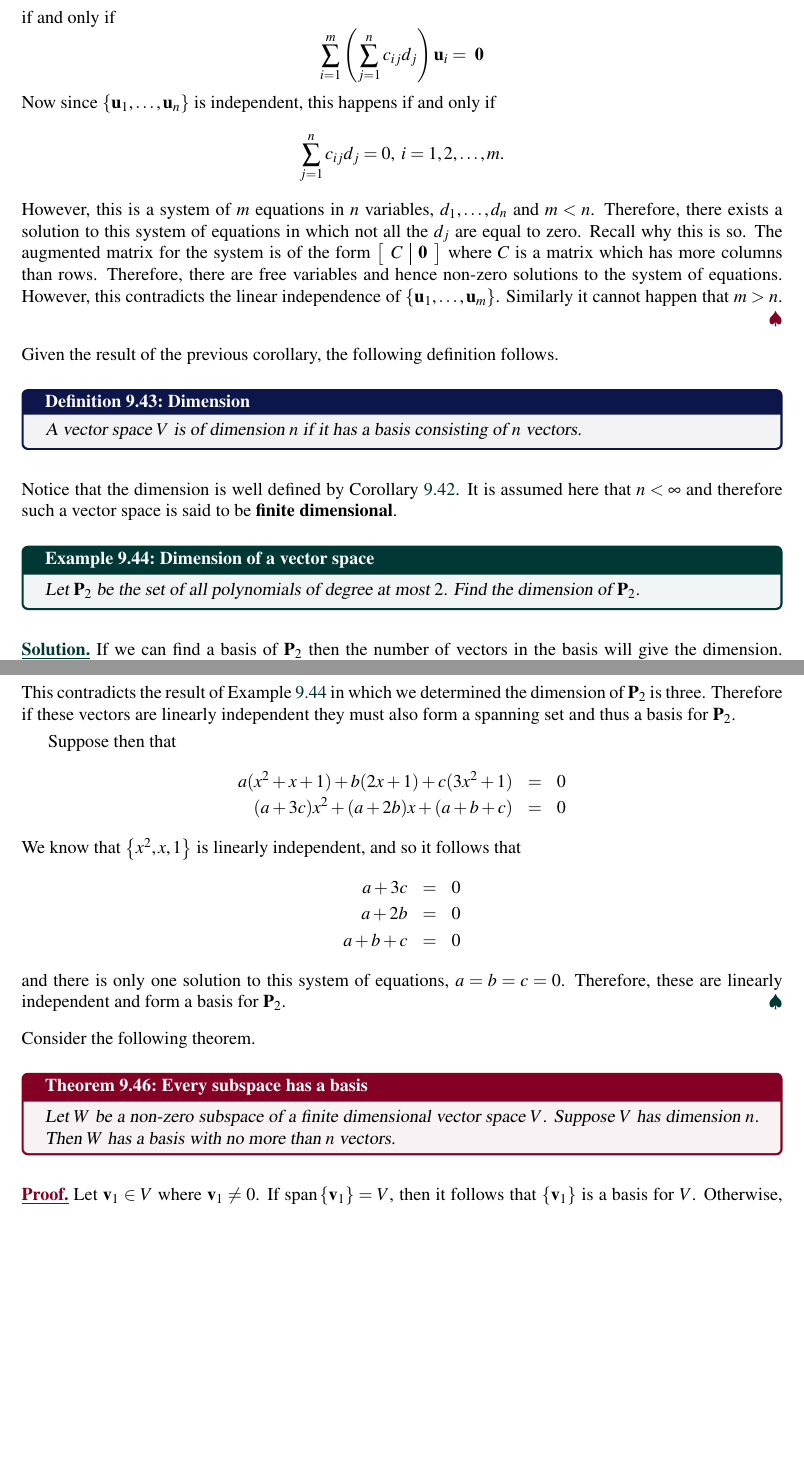
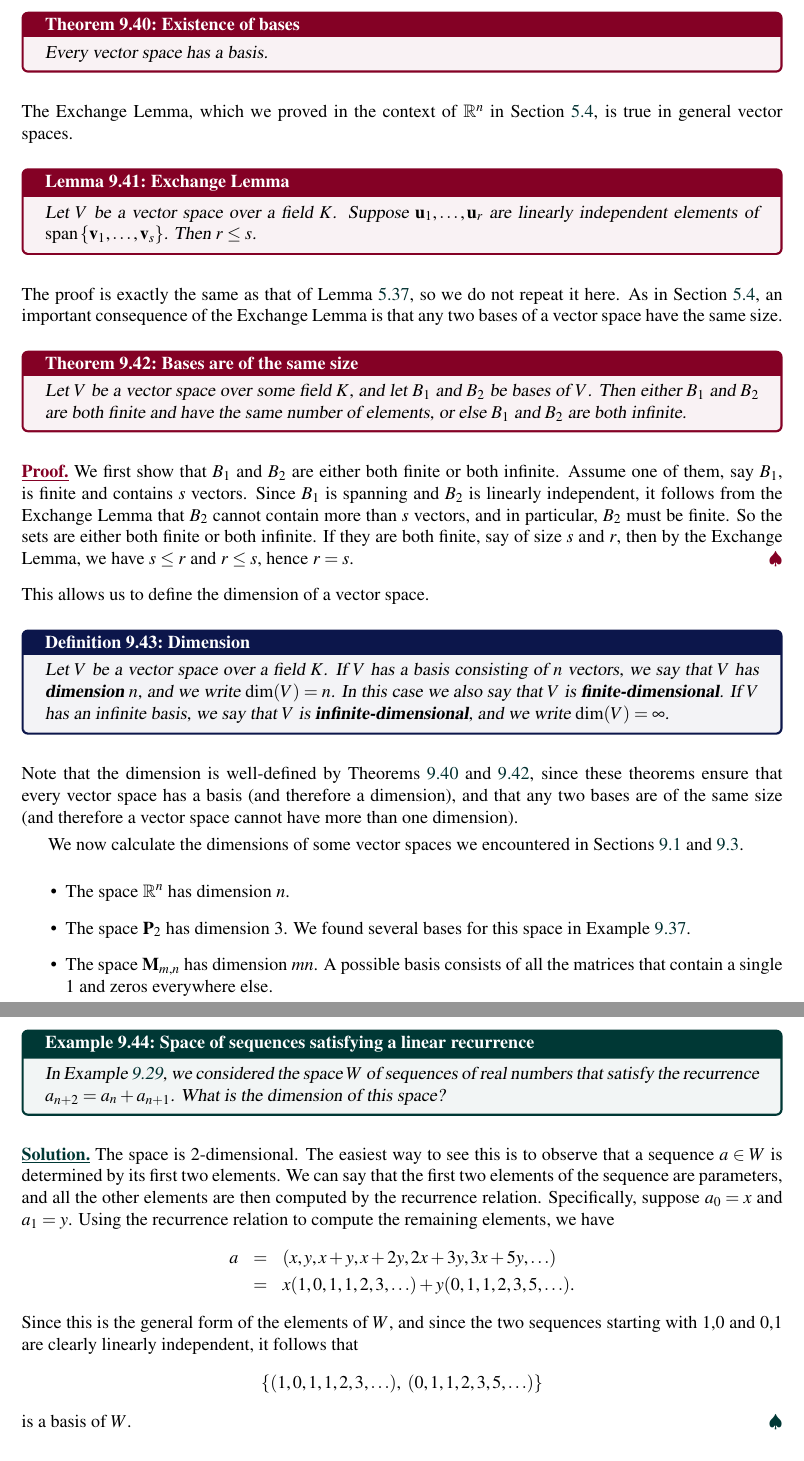
Before and after one commit to selinger/linear-algebra, a LaTeX thesis (baseText/LinearAlgebra.tex, which reads baseText/content/vectorspacesBasis.tex): two parts of pages 358 and 359 of 400 before the commit and two parts of pages 356 and 357 of 400 after it, joined at a grey line, cut at the place of the change, the shorter picture padded with empty space. Compiled offline with pdfLaTeX.

Commit message:
Existence of bases. Dimension.

```diff
--- a/baseText/content/vectorspacesBasis.tex
+++ b/baseText/content/vectorspacesBasis.tex
@@ -102,0 +114,74 @@
+\begin{theorem}{Existence of bases}{basis-existence}
+  Every vector space has a basis.
+\end{theorem}
+
+The Exchange Lemma, which we proved in the context of $\R^n$ in
+Section~\ref{sec:basis-and-dimension}, is true in general vector
+spaces.
+
+\begin{lemma}{Exchange Lemma}{exchange-lemma-vector-space}
+  \index{exchange lemma!in a vector space}%
+  Let $V$ be a vector space over a field $K$. Suppose
+  $\vect{u}_{1},\ldots,\vect{u}_{r}$ are linearly independent elements
+  of $\sspan\set{\vect{v}_{1},\ldots,\vect{v}_{s}}$. Then $r\leq s$.
+\end{lemma}
+
+The proof is exactly the same as that of
+Lemma~\ref{lem:exchange-lemma}, so we do not repeat it here.  As in
+Section~\ref{sec:basis-and-dimension}, an important consequence of the
+Exchange Lemma is that any two bases of a vector space have the same
+size.
+
+\begin{theorem}{Bases are of the same size}{basis-same-size-vector-space}
+  \index{basis!size of}%
+  Let $V$ be a vector space over some field $K$, and let $B_1$ and
+  $B_2$ be bases of $V$. Then either $B_1$ and $B_2$ are both finite
+  and have the same number of elements, or else $B_1$ and $B_2$ are
+  both infinite.
+\end{theorem}
+
+\begin{proof}
+  We first show that $B_1$ and $B_2$ are either both finite or both
+  infinite. Assume one of them, say $B_1$, is finite and contains $s$
+  vectors. Since $B_1$ is spanning and $B_2$ is linearly independent,
+  it follows from the Exchange Lemma that $B_2$ cannot contain more
+  than $s$ vectors, and in particular, $B_2$ must be finite.  So the
+  sets are either both finite or both infinite. If they are both
+  finite, say of size $s$ and $r$, then by the Exchange Lemma, we have
+  $s\leq r$ and $r\leq s$, hence $r=s$.
+\end{proof}
+
+This allows us to define the dimension of a vector space.
+
+\begin{definition}{Dimension}{dimension-vector-space}
+  Let $V$ be a vector space over a field $K$. If $V$ has a basis
+  consisting of $n$ vectors, we say that $V$ has \textbf{dimension}%
+  \index{dimension!of vector space}%
+  \index{vector space!dimension} $n$, and we write $\dim(V)=n$. In
+  this case we also say that $V$ is \textbf{finite-dimensional}%
+  \index{finite-dimensional}%
+  \index{vector space!finite-dimensional}. If $V$ has an infinite
+  basis, we say that $V$ is \textbf{infinite-dimensional}%
+  \index{infinite-dimensional}%
+  \index{space!infinite-dimensional}, and we write $\dim(V) = \infty$.
+\end{definition}
+
+Note that the dimension is well-defined by Theorems
+{\ref{thm:basis-existence}} and
+{\ref{thm:basis-same-size-vector-space}}, since these theorems ensure
+that every vector space has a basis (and therefore a dimension), and
+that any two bases are of the same size (and therefore a vector space
+cannot have more than one dimension).
+
+We now calculate the dimensions of some vector spaces we encountered in
+Sections~\ref{sec:definition-vector-spaces} and
+{\ref{sec:vector-space-subspaces}}.
+
+\begin{itemize}
+\item The space $\R^n$ has dimension $n$.
+\item The space $\Poly_2$ has dimension $3$. We found several bases
+  for this space in Example~\ref{exa:basis-p2}.
+\item The space $\Mat_{m,n}$ has dimension $mn$. A possible basis
+  consists of all the matrices that contain a single $1$ and zeros
+  everywhere else.
+\item The space $\Func_{X,K}$ is infinite-dimensional if $X$ is an
@@ -102,0 +196 @@
+\item The space $\Poly$ is infinite-dimensional. We found a basis for
@@ -102,0 +208,26 @@
+\begin{example}{Space of sequences satisfying a linear recurrence}{subspace-recurrence-dimension}
+  In Example~\ref{exa:subspace-recurrence}, we considered the space
+  $W$ of sequences of real numbers that satisfy the recurrence
+  $a_{n+2}=a_n+a_{n+1}$. What is the dimension of this space?
+\end{example}
+
+\begin{solution}
+  The space is 2-dimensional. The easiest way to see this is to
+  observe that a sequence $a\in W$ is determined by its first two
+  elements. We can say that the first two elements of the sequence are
+  parameters, and all the other elements are then computed by the
+  recurrence relation. Specifically, suppose $a_0=x$ and
+  $a_1=y$. Using the recurrence relation to compute the remaining
+  elements, we have
+  \begin{eqnarray*}
+    a &=& (x,y,x+y,x+2y,2x+3y,3x+5y,\ldots) \\
+      &=& x(1,0,1,1,2,3,\ldots) + y(0,1,1,2,3,5,\ldots).
+  \end{eqnarray*}
+  Since this is the general form of the elements of $W$, and since the
+  two sequences starting with 1,0 and 0,1 are clearly linearly
+  independent, it follows that
+  \begin{equation*}
+    \set{(1,0,1,1,2,3,\ldots),~ (0,1,1,2,3,5,\ldots)}
+  \end{equation*}
+  is a basis of $W$.
+\end{solution}
@@ -256,47 +261,0 @@ independent of the exchange theorem above.
-  if and only if
-  \begin{equation*}
-    \sum_{i=1}^{m}\paren{\sum_{j=1}^{n}c_{ij}d_{j}} \vect{u}_{i}=\vect{
-      0}
-  \end{equation*}
-  Now since $\set{\vect{u}_{1},\ldots,\vect{u}_{n}}$ is independent, this
-  happens if and only if
-  \begin{equation*}
-    \sum_{j=1}^{n}c_{ij}d_{j}=0,\;i=1,2,\ldots,m.
-  \end{equation*}
-  However, this is a system of $m$ equations in $n$ variables,
-  $d_{1},\ldots,d_{n}$ and $m<n$. Therefore, there exists a solution
-  to this system of equations in which not all the $d_{j}$ are equal
-  to zero. Recall why this is so. The augmented matrix for the system
-  is of the form $\begin{mymatrix}{c|c} C & \vect{0}
-  \end{mymatrix} $ where $C$ is a matrix which has more columns than
-  rows. Therefore, there are free variables and hence non-zero
-  solutions to the system of equations. However, this contradicts the
-  linear independence of $\set{
-    \vect{u}_{1},\ldots,\vect{u}_{m}}$. Similarly it cannot happen
-  that $m > n$.
-\end{proof}
-
-Given the result of the previous corollary, the following definition follows.
-
-\begin{definition}{Dimension}{dimension-vector-space}
-  A vector space $V$ is of dimension $n$ if it has a basis consisting
-  of $n$ vectors\index{dimension of vector space}\index{vector
-    space!dimension}.
-\end{definition}
-
-Notice that the dimension is well defined by
-Corollary~\ref{cor:bases-length}. It is assumed here that $n<\infty $
-and therefore such a vector space is said to be \textbf{finite
-  dimensional}\index{finite dimensional}.
-
-\begin{example}{Dimension of a vector space}{dimension}
-  Let $\Poly_2$ be the set of all polynomials of degree at most
-  $2$. Find the dimension of $\Poly_2$.
-\end{example}
-
-\begin{solution}
-  If we can find a basis of $\Poly_2$ then the number of vectors in
-  the basis will give the dimension. Recall from
-  Example~\ref{exa:poly-degree-two} that a basis of $\Poly_2$ is given
-  by
-  \begin{equation*}
@@ -324,36 +261,0 @@ example.
-  find a basis of $\Poly_2$ of more than three polynomials. This
-  contradicts the result of Example~\ref{exa:dimension} in which we
-  determined the dimension of $\Poly_2$ is three.  Therefore if these
-  vectors are linearly independent they must also form a spanning set
-  and thus a basis for $\Poly_2$.
-
-  Suppose then that
-  \begin{eqnarray*}
-    a(x^{2}+x+1) +b(2x+1) +c(3x^{2}+1) &=& 0\\
-    (a+3c) x^{2}+(a+2b) x+(a+b+c) &=& 0
-  \end{eqnarray*}
-  We know that $\set{x^2, x, 1 }$ is linearly independent, and so it
-  follows that
-  \begin{eqnarray*}
-    a+3c &=& 0 \\
-    a+2b &=& 0 \\
-    a+b+c &=& 0
-  \end{eqnarray*}
-  and there is only one solution to this system of equations,
-  $a=b=c=0$.  Therefore, these are linearly independent and form a
-  basis for $\Poly_2$.
-\end{solution}
-
-Consider the following theorem.
-
-\begin{theorem}{Every subspace has a basis}{every-subspace-basis}
-  Let $W$ be a non-zero subspace of a finite dimensional vector
-  space $V$. Suppose $V$ has dimension $n$.
-  Then $W$ has a basis\index{subspace!has a basis}
-  with no more than $n$ vectors.
-\end{theorem}
-
-\begin{proof}
-  Let $\vect{v}_{1}\in V$ where $\vect{v}_{1}\neq 0$. If
-  $ \sspan\set{\vect{v}_{1}} =V$, then it follows that
-  $\set{\vect{v} _{1}} $ is a basis for $V$. Otherwise, there exists
@@ -372,4 +262,3 @@ Consider the following theorem.
-\end{proof}
 
 If in fact $W$ has $n$ vectors, then it follows that $W=V$.
 
```
Also changed, not shown: baseText/content/vectorspacesBasis.tex (236 more changed lines).
